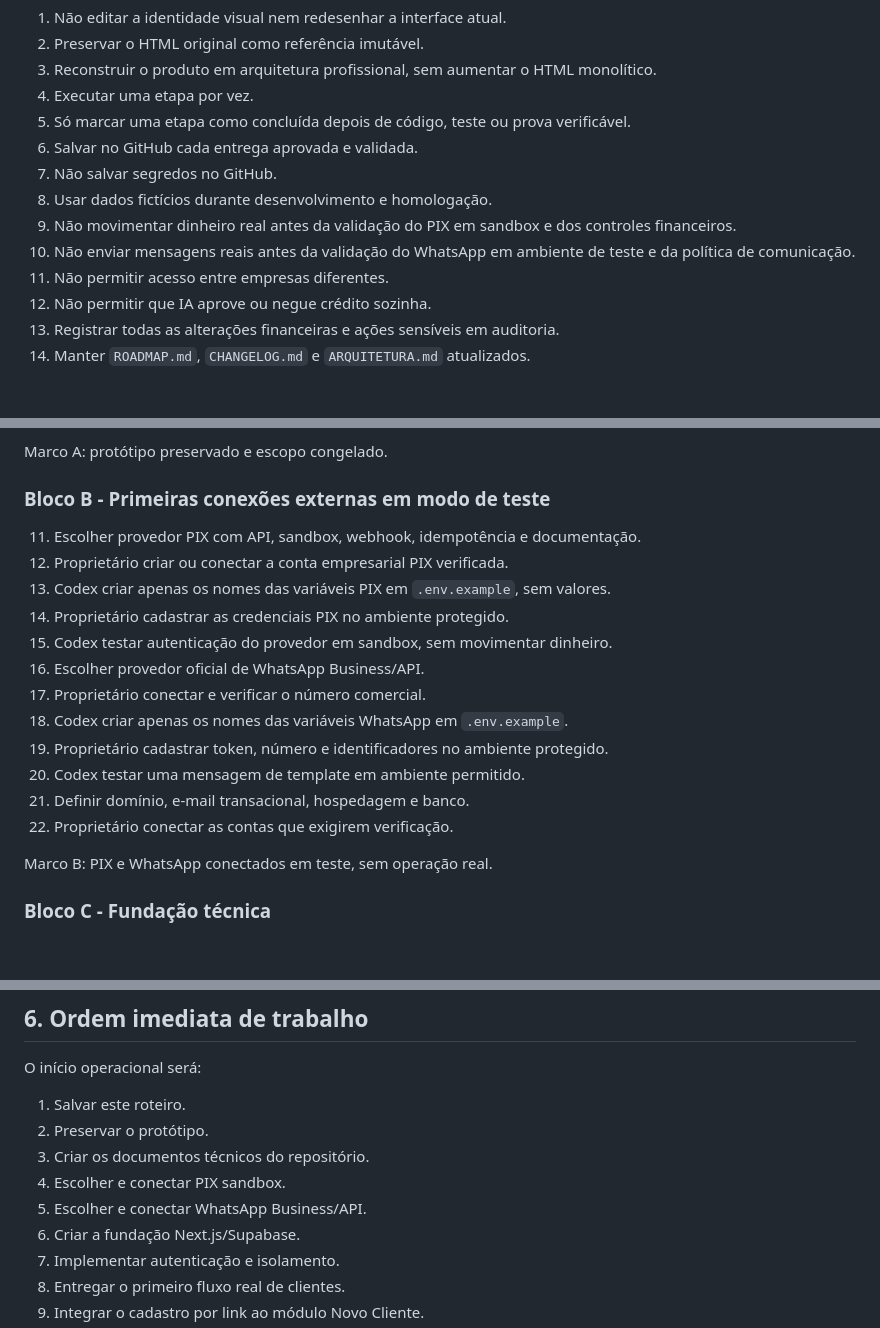
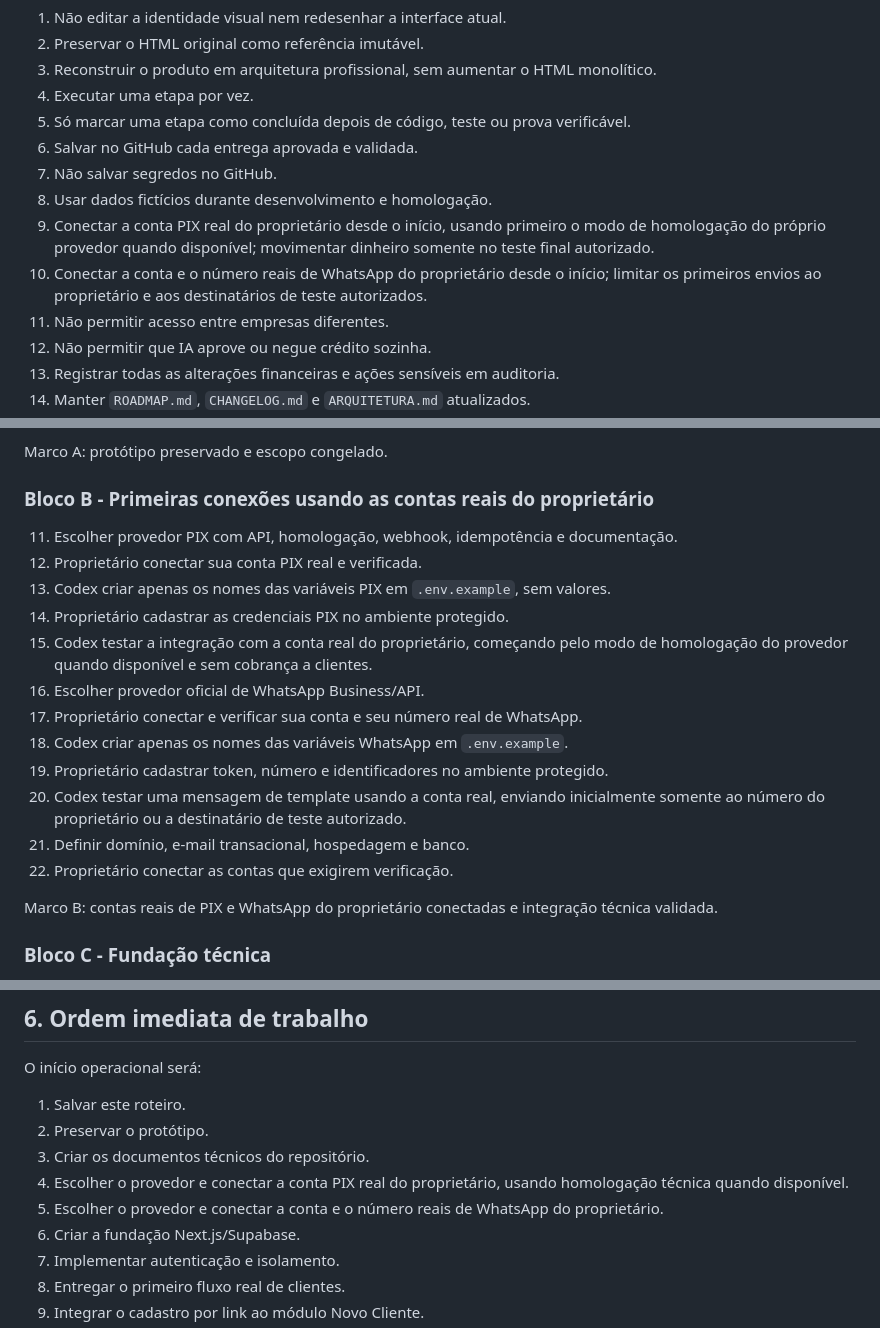
Before and after one commit to vitinhuss18-art/control-premium, a Markdown page: docs/ROTEIRO_EXECUCAO_CONTROL_PREMIUM.md, 3 parts joined by grey strips. Drawn GitHub-style; blank space fills up the shorter version.

Commit message:
docs: clarify use of owner's real PIX and WhatsApp accounts

```diff
--- a/docs/ROTEIRO_EXECUCAO_CONTROL_PREMIUM.md
+++ b/docs/ROTEIRO_EXECUCAO_CONTROL_PREMIUM.md
@@ -23,8 +23,8 @@ Nenhuma chave, token, senha, certificado ou segredo deverá ser enviado em conve
 6. Salvar no GitHub cada entrega aprovada e validada.
 7. Não salvar segredos no GitHub.
 8. Usar dados fictícios durante desenvolvimento e homologação.
-9. Não movimentar dinheiro real antes da validação do PIX em sandbox e dos controles financeiros.
-10. Não enviar mensagens reais antes da validação do WhatsApp em ambiente de teste e da política de comunicação.
+9. Conectar a conta PIX real do proprietário desde o início, usando primeiro o modo de homologação do próprio provedor quando disponível; movimentar dinheiro somente no teste final autorizado.
+10. Conectar a conta e o número reais de WhatsApp do proprietário desde o início; limitar os primeiros envios ao proprietário e aos destinatários de teste autorizados.
 11. Não permitir acesso entre empresas diferentes.
 12. Não permitir que IA aprove ou negue crédito sozinha.
 13. Registrar todas as alterações financeiras e ações sensíveis em auditoria.
@@ -82,22 +82,22 @@ Uma etapa somente estará concluída quando:
 
 Marco A: protótipo preservado e escopo congelado.
 
-### Bloco B - Primeiras conexões externas em modo de teste
+### Bloco B - Primeiras conexões usando as contas reais do proprietário
 
-11. Escolher provedor PIX com API, sandbox, webhook, idempotência e documentação.
-12. Proprietário criar ou conectar a conta empresarial PIX verificada.
+11. Escolher provedor PIX com API, homologação, webhook, idempotência e documentação.
+12. Proprietário conectar sua conta PIX real e verificada.
 13. Codex criar apenas os nomes das variáveis PIX em `.env.example`, sem valores.
 14. Proprietário cadastrar as credenciais PIX no ambiente protegido.
-15. Codex testar autenticação do provedor em sandbox, sem movimentar dinheiro.
+15. Codex testar a integração com a conta real do proprietário, começando pelo modo de homologação do provedor quando disponível e sem cobrança a clientes.
 16. Escolher provedor oficial de WhatsApp Business/API.
-17. Proprietário conectar e verificar o número comercial.
+17. Proprietário conectar e verificar sua conta e seu número real de WhatsApp.
 18. Codex criar apenas os nomes das variáveis WhatsApp em `.env.example`.
 19. Proprietário cadastrar token, número e identificadores no ambiente protegido.
-20. Codex testar uma mensagem de template em ambiente permitido.
+20. Codex testar uma mensagem de template usando a conta real, enviando inicialmente somente ao número do proprietário ou a destinatário de teste autorizado.
 21. Definir domínio, e-mail transacional, hospedagem e banco.
 22. Proprietário conectar as contas que exigirem verificação.
 
-Marco B: PIX e WhatsApp conectados em teste, sem operação real.
+Marco B: contas reais de PIX e WhatsApp do proprietário conectadas e integração técnica validada.
 
 ### Bloco C - Fundação técnica
 
@@ -397,8 +397,8 @@ O início operacional será:
 1. Salvar este roteiro.
 2. Preservar o protótipo.
 3. Criar os documentos técnicos do repositório.
-4. Escolher e conectar PIX sandbox.
-5. Escolher e conectar WhatsApp Business/API.
+4. Escolher o provedor e conectar a conta PIX real do proprietário, usando homologação técnica quando disponível.
+5. Escolher o provedor e conectar a conta e o número reais de WhatsApp do proprietário.
 6. Criar a fundação Next.js/Supabase.
 7. Implementar autenticação e isolamento.
 8. Entregar o primeiro fluxo real de clientes.
```
